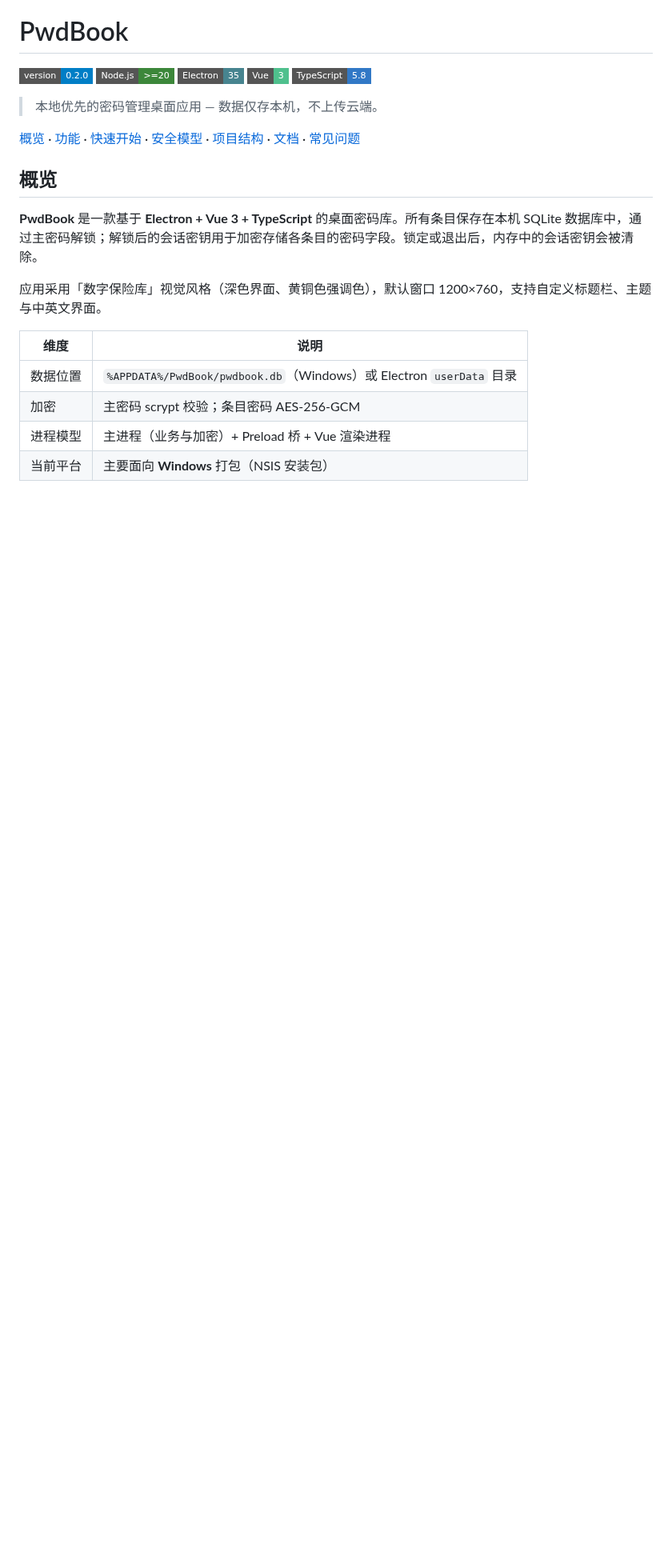
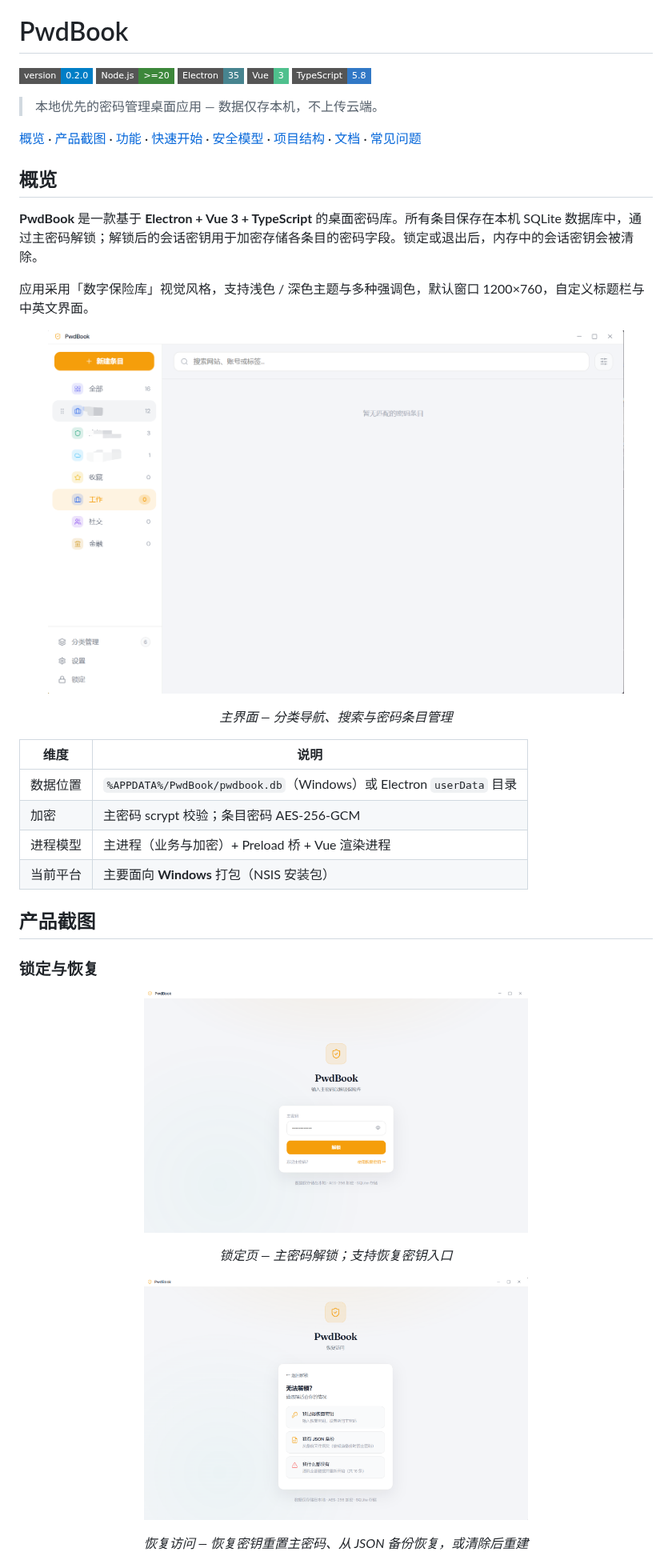
Before and after one commit to Tianyu201809/pwd-book, a Markdown page: README.md, the part around one of its changes. Shown at 80% size. GitHub-like rendering; pictures changed too: docs/images/lock.png (added), docs/images/main.png (added), docs/images/reset.png (added); badges without logos; blank space fills up the shorter version.

```diff
--- a/README.md
+++ b/README.md
@@ -8,13 +8,18 @@
 
 > 本地优先的密码管理桌面应用 — 数据仅存本机，不上传云端。
 
-[概览](#概览) · [功能](#功能) · [快速开始](#快速开始) · [安全模型](#安全模型) · [项目结构](#项目结构) · [文档](#文档) · [常见问题](#常见问题)
+[概览](#概览) · [产品截图](#产品截图) · [功能](#功能) · [快速开始](#快速开始) · [安全模型](#安全模型) · [项目结构](#项目结构) · [文档](#文档) · [常见问题](#常见问题)
 
 ## 概览
 
 **PwdBook** 是一款基于 **Electron + Vue 3 + TypeScript** 的桌面密码库。所有条目保存在本机 SQLite 数据库中，通过主密码解锁；解锁后的会话密钥用于加密存储各条目的密码字段。锁定或退出后，内存中的会话密钥会被清除。
 
-应用采用「数字保险库」视觉风格（深色界面、黄铜色强调色），默认窗口 1200×760，支持自定义标题栏、主题与中英文界面。
+应用采用「数字保险库」视觉风格，支持浅色 / 深色主题与多种强调色，默认窗口 1200×760，自定义标题栏与中英文界面。
+
+<p align="center">
+  <img src="./docs/images/main.png" alt="PwdBook 主界面：侧栏分类、搜索与条目列表" width="720" />
+</p>
+<p align="center"><em>主界面 — 分类导航、搜索与密码条目管理</em></p>
 
 | 维度 | 说明 |
 |------|------|
@@ -22,3 +27,18 @@
 | 加密 | 主密码 scrypt 校验；条目密码 AES-256-GCM |
 | 进程模型 | 主进程（业务与加密）+ Preload 桥 + Vue 渲染进程 |
 | 当前平台 | 主要面向 **Windows** 打包（NSIS 安装包） |
+
+## 产品截图
+
+### 锁定与恢复
+
+<p align="center">
+  <img src="./docs/images/lock.png" alt="锁定页：输入主密码解锁保险库" width="480" />
+</p>
+<p align="center"><em>锁定页 — 主密码解锁；支持恢复密钥入口</em></p>
+
+<p align="center">
+  <img src="./docs/images/reset.png" alt="恢复访问：恢复密钥、JSON 备份或清除数据" width="480" />
+</p>
+<p align="center"><em>恢复访问 — 恢复密钥重置主密码、从 JSON 备份恢复，或清除后重建</em></p>
+
```
Also changed, not shown: other parts of README.md (+21 -0 lines), docs/images/data.png (added), docs/images/lang-theme.png (added), docs/images/setting-safe.png (added).
